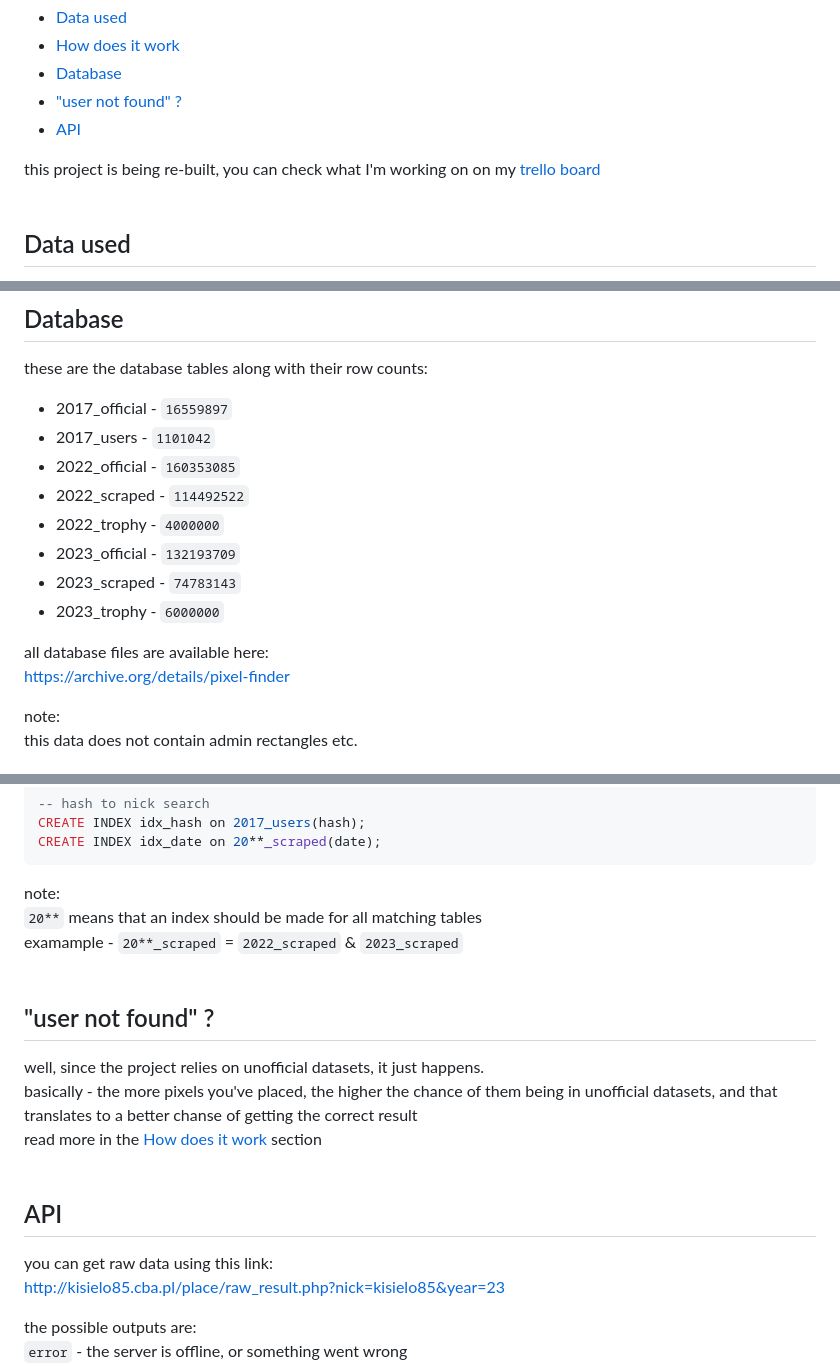
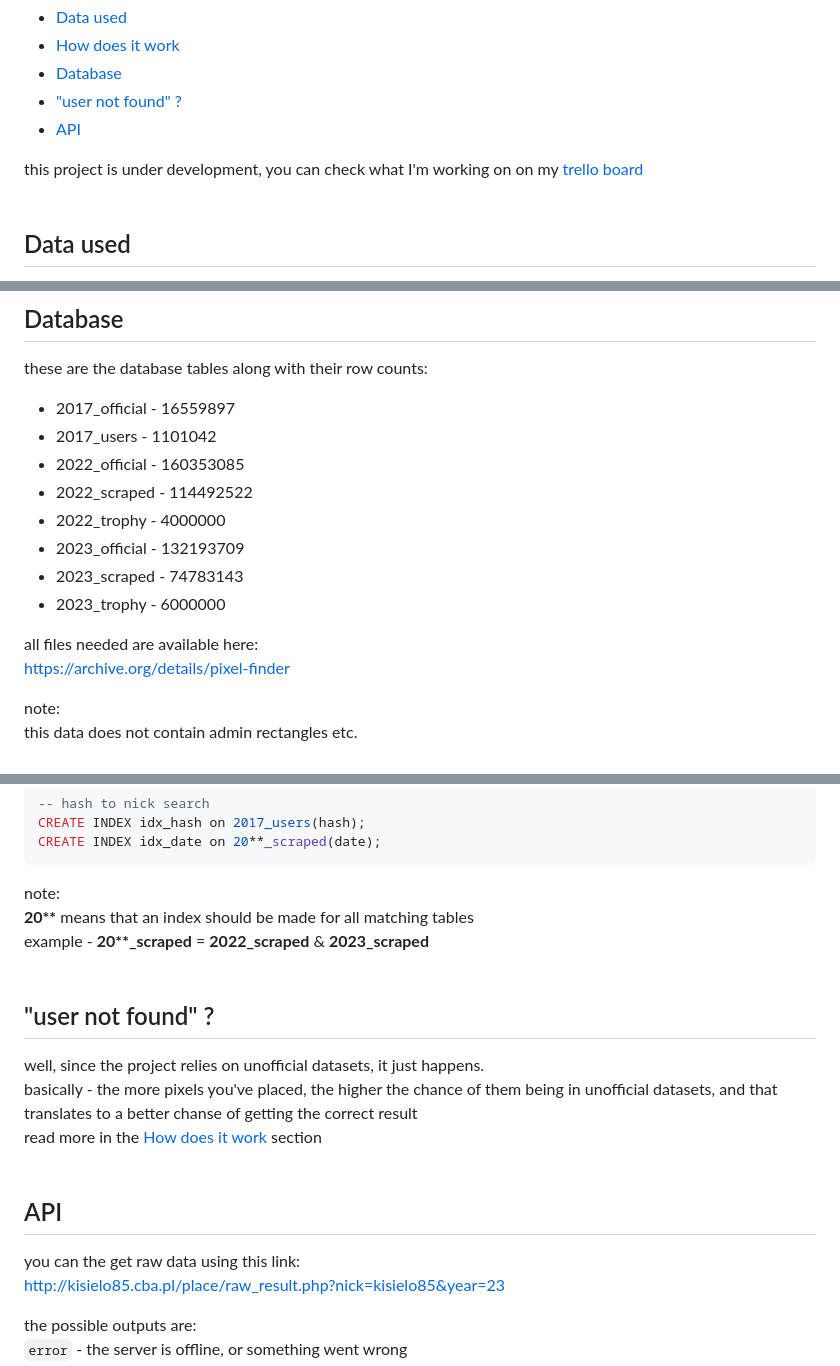
Before and after one commit to kisielo85/pixel_finder, a Markdown page: README.md, 3 parts joined by grey strips. Drawn GitHub-style.

````diff
--- a/README.md
+++ b/README.md
@@ -8,7 +8,7 @@
 * ["user not found" ?](#user-not-found)
 * [API](#api)
 
-this project is being re-built, you can check what I'm working on on my [trello board](https://trello.com/b/vH66AXR5/pixelfinderhttps:/)<br><br>
+this project is under development, you can check what I'm working on on my [trello board](https://trello.com/b/vH66AXR5/pixelfinderhttps:/)<br><br>
 
 ## Data used
 
@@ -74,16 +74,16 @@ source: just trust me bro<br><br>
 
 these are the database tables along with their row counts:
 
-* 2017_official - ``16559897``
-* 2017_users - ``1101042``
-* 2022_official - ``160353085``
-* 2022_scraped - ``114492522``
-* 2022_trophy - ``4000000``
-* 2023_official - ``132193709``
-* 2023_scraped - ``74783143``
-* 2023_trophy - ``6000000``
+* 2017_official - 16559897
+* 2017_users - 1101042
+* 2022_official - 160353085
+* 2022_scraped - 114492522
+* 2022_trophy - 4000000
+* 2023_official - 132193709
+* 2023_scraped - 74783143
+* 2023_trophy - 6000000
 
-all database files are available here:<br>
+all files needed are available here:<br>
 https://archive.org/details/pixel-finder<br>
 
 
@@ -173,8 +173,8 @@ CREATE INDEX idx_hash on 2017_users(hash);
 CREATE INDEX idx_date on 20**_scraped(date);
 ```
 note:<br>
-``20**`` means that an index should be made for all matching tables<br>
-examample -  ``20**_scraped`` = ``2022_scraped`` & ``2023_scraped``<br><br>
+**20\*\*** means that an index should be made for all matching tables<br>
+example -  **20\*\*_scraped** = **2022_scraped** & **2023_scraped**<br><br>
 
 
 ## "user not found" ?
@@ -185,7 +185,7 @@ read more in the [How does it work](#how-does-it-work) section<br><br>
 
 ## API
 
-you can get raw data using this link:<br>
+you can the get raw data using this link:<br>
 http://kisielo85.cba.pl/place/raw_result.php?nick=kisielo85&year=23<br>
 
 the possible outputs are:<br>
````
